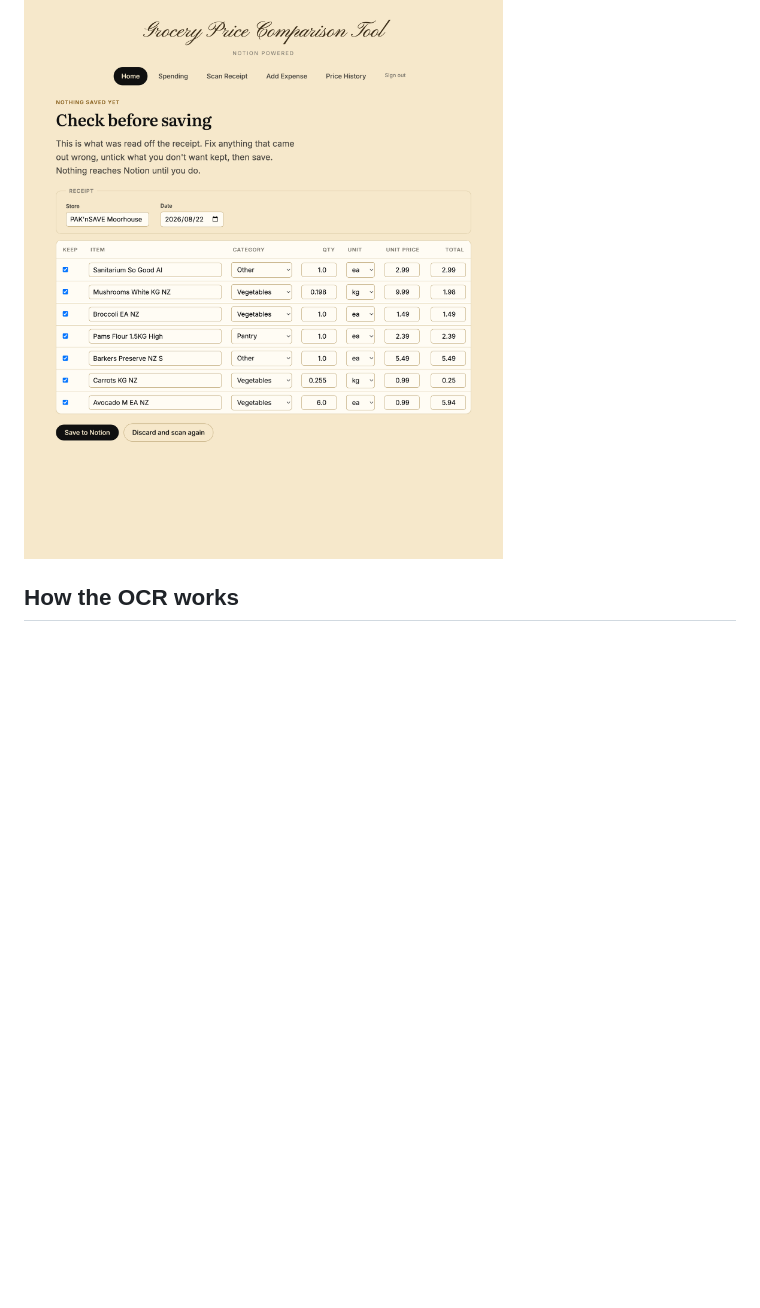
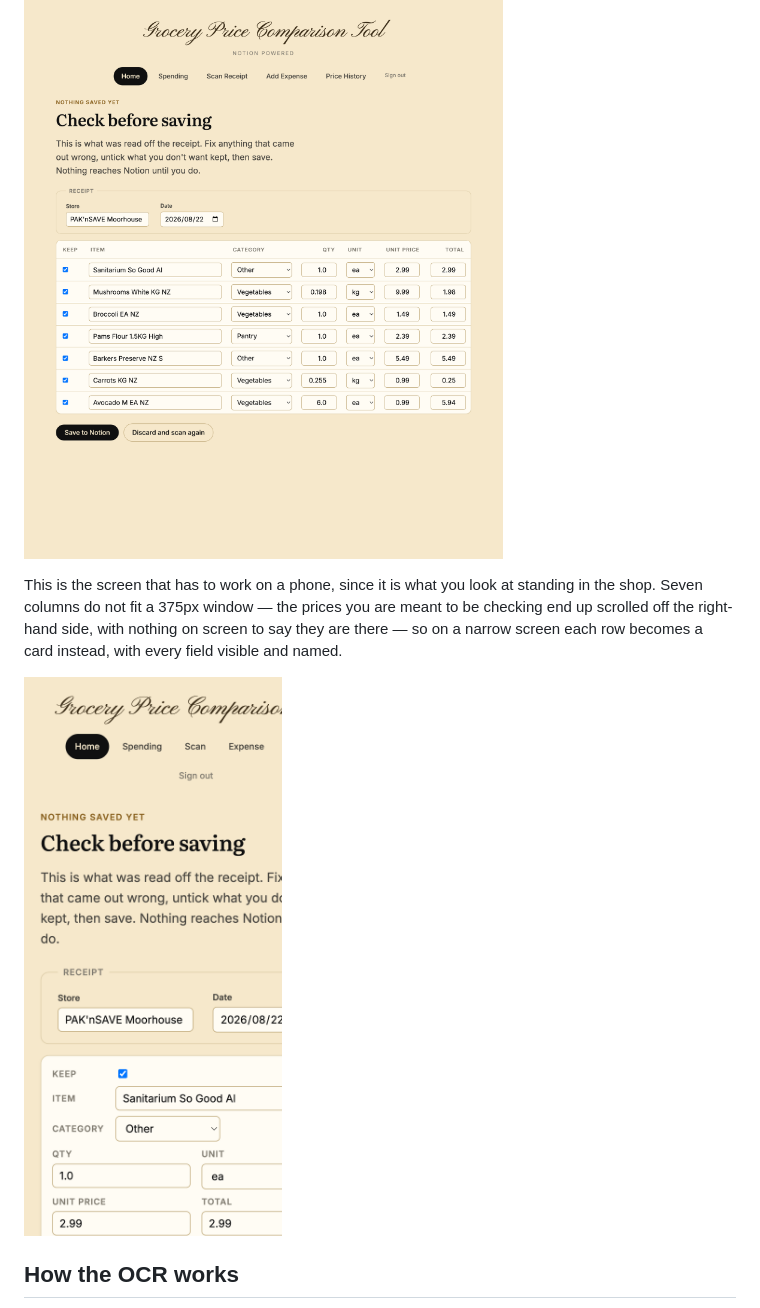
Before and after one commit to Hsinyueh-Hsu-1172607/notion-grocery-price-tool, a Markdown page: README.md, the part around the change. GitHub-like rendering; pictures changed too: docs/screenshots/review-mobile.png (added), docs/screenshots/review.png; blank space fills up the shorter version.

```diff
--- a/README.md
+++ b/README.md
@@ -37,6 +37,14 @@ hand. So a scan lands on a check screen first: every field is editable, each
 row can be dropped, and nothing is written until you press save.
 
 ![The check-before-saving screen](docs/screenshots/review.png)
+
+This is the screen that has to work on a phone, since it is what you look at
+standing in the shop. Seven columns do not fit a 375px window — the prices you
+are meant to be checking end up scrolled off the right-hand side, with nothing
+on screen to say they are there — so on a narrow screen each row becomes a
+card instead, with every field visible and named.
+
+<img src="docs/screenshots/review-mobile.png" alt="The same screen on a phone" width="320">
 
 ## How the OCR works
 
```
Also changed, not shown: 3 other files.
